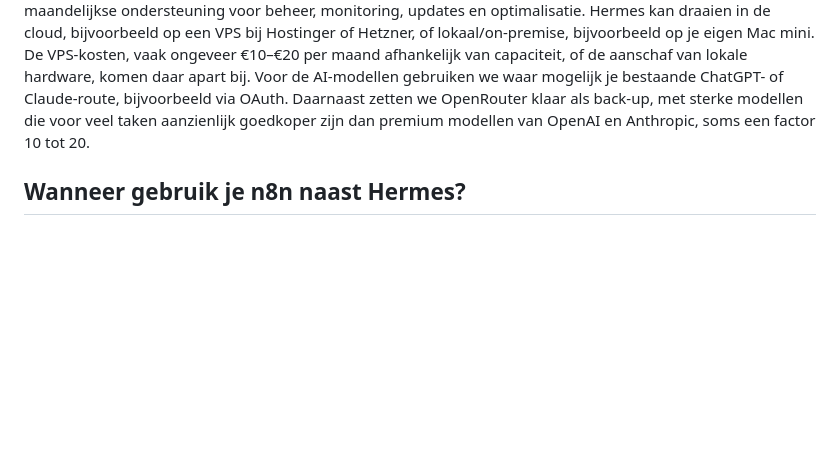
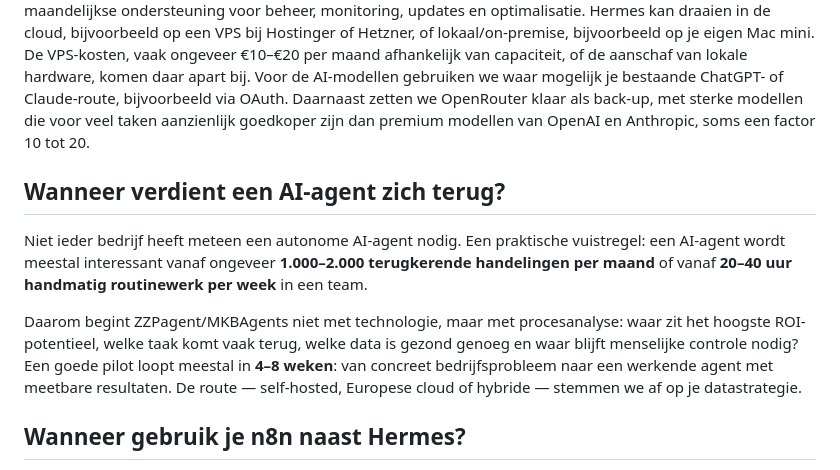
Before and after one commit to BernDonn/zzpagent-website, a Markdown page: faq-ai-agents-zzp.md, the part around the change. Rendered like a GitHub page; blank space fills up the shorter version.

Commit message:
Add AI agent ROI FAQ

```diff
--- a/faq-ai-agents-zzp.md
+++ b/faq-ai-agents-zzp.md
@@ -19,6 +19,12 @@ Ja. ZZPagent kan agents voorbereiden voor WhatsApp Business, Telegram, Slack of
 ## Wat kost een Hermes-implementatie via ZZPagent?
 
 Een eerste Hermes-agentproject via ZZPagent start meestal rond €1.000–€3.000 excl. btw voor de implementatie. Daarvoor richten we een afgebakende agent in rond jouw werk: bijvoorbeeld mail, agenda, documenten, WhatsApp, Telegram, browsertoegang of een vaste workflow met n8n. Vooraf spreken we een vaste projectprijs af. Je betaalt dus niet onverwacht per uur door. Na de implementatie kun je kiezen voor maandelijkse ondersteuning voor beheer, monitoring, updates en optimalisatie. Hermes kan draaien in de cloud, bijvoorbeeld op een VPS bij Hostinger of Hetzner, of lokaal/on-premise, bijvoorbeeld op je eigen Mac mini. De VPS-kosten, vaak ongeveer €10–€20 per maand afhankelijk van capaciteit, of de aanschaf van lokale hardware, komen daar apart bij. Voor de AI-modellen gebruiken we waar mogelijk je bestaande ChatGPT- of Claude-route, bijvoorbeeld via OAuth. Daarnaast zetten we OpenRouter klaar als back-up, met sterke modellen die voor veel taken aanzienlijk goedkoper zijn dan premium modellen van OpenAI en Anthropic, soms een factor 10 tot 20.
+
+## Wanneer verdient een AI-agent zich terug?
+
+Niet ieder bedrijf heeft meteen een autonome AI-agent nodig. Een praktische vuistregel: een AI-agent wordt meestal interessant vanaf ongeveer **1.000–2.000 terugkerende handelingen per maand** of vanaf **20–40 uur handmatig routinewerk per week** in een team.
+
+Daarom begint ZZPagent/MKBAgents niet met technologie, maar met procesanalyse: waar zit het hoogste ROI-potentieel, welke taak komt vaak terug, welke data is gezond genoeg en waar blijft menselijke controle nodig? Een goede pilot loopt meestal in **4–8 weken**: van concreet bedrijfsprobleem naar een werkende agent met meetbare resultaten. De route — self-hosted, Europese cloud of hybride — stemmen we af op je datastrategie.
 
 ## Wanneer gebruik je n8n naast Hermes?
 
```
